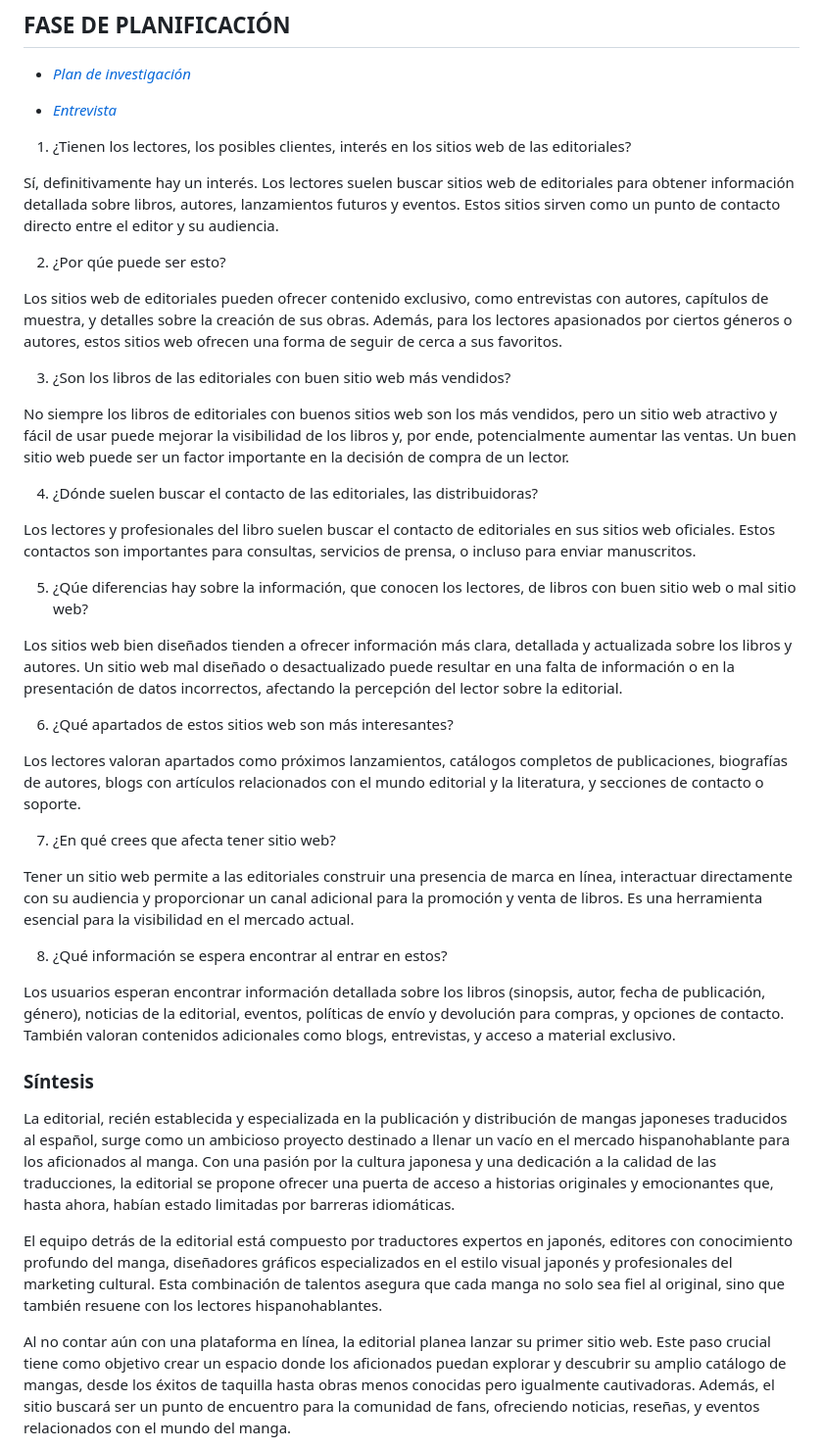
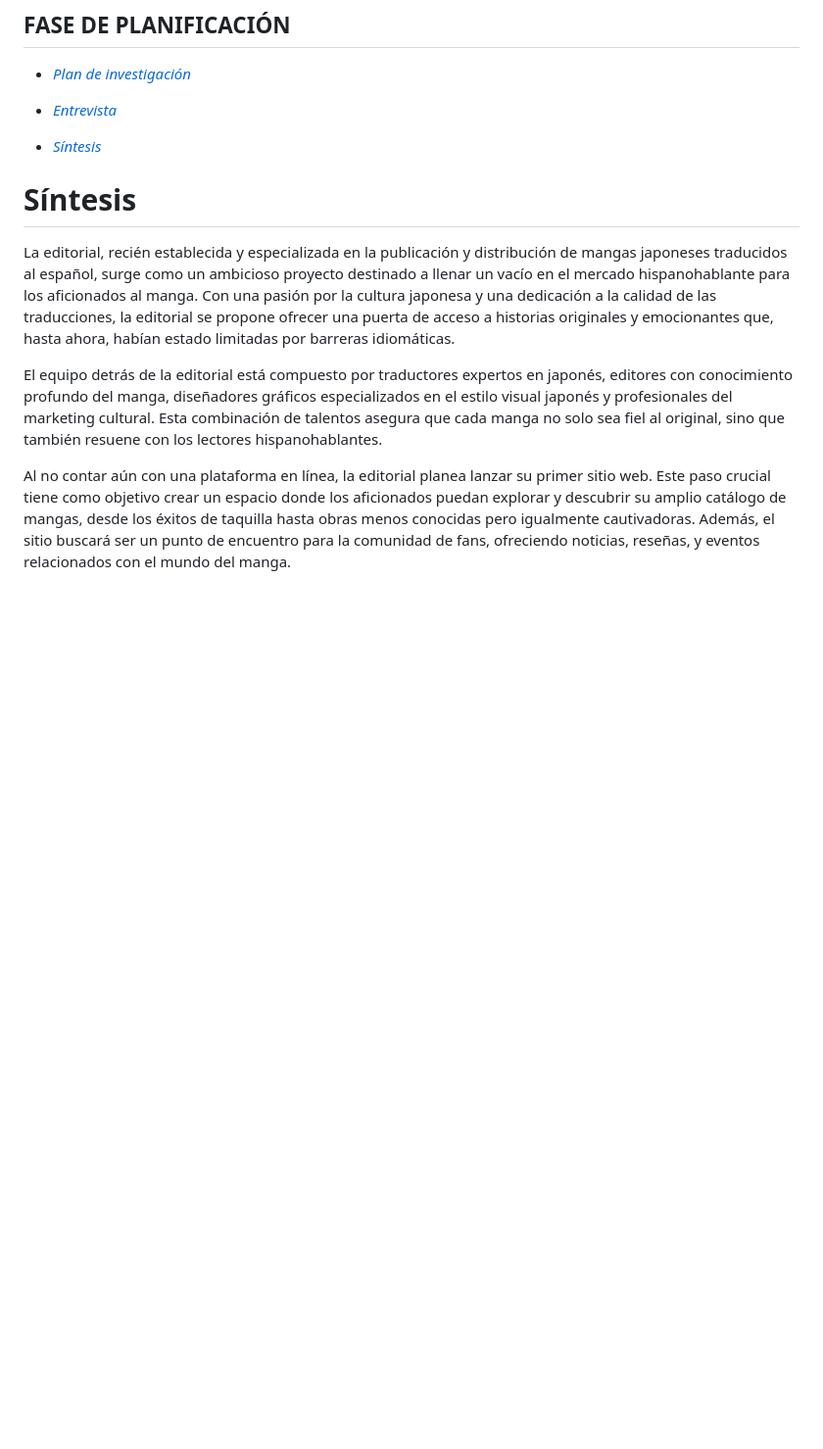
Before and after one commit to Juanan151/SIWEB2024_JuanAntonioTorresDeLaChica, a Markdown page: Documentacion.md, the part around the change. Shown: that part at 98% size. Drawn GitHub-style; blank space fills up the shorter version.

```diff
--- a/Documentacion.md
+++ b/Documentacion.md
@@ -27,40 +27,9 @@ Este proyecto trata sobre la creación de un sitio web para una nueva editorial
 
 -  _[Entrevista](/documentos/entrevista.md)_
 
-  1. ¿Tienen los lectores, los posibles clientes, interés en los sitios web de las editoriales?
+-  _[Síntesis](/documentos/sintesis.md)_
 
-Sí, definitivamente hay un interés. Los lectores suelen buscar sitios web de editoriales para obtener información detallada sobre libros, autores, lanzamientos futuros y eventos. Estos sitios sirven como un punto de contacto directo entre el editor y su audiencia.
-
-  2. ¿Por qúe puede ser esto?
-
-Los sitios web de editoriales pueden ofrecer contenido exclusivo, como entrevistas con autores, capítulos de muestra, y detalles sobre la creación de sus obras. Además, para los lectores apasionados por ciertos géneros o autores, estos sitios web ofrecen una forma de seguir de cerca a sus favoritos.
-
-  3. ¿Son los libros de las editoriales con buen sitio web más vendidos?
-
-No siempre los libros de editoriales con buenos sitios web son los más vendidos, pero un sitio web atractivo y fácil de usar puede mejorar la visibilidad de los libros y, por ende, potencialmente aumentar las ventas. Un buen sitio web puede ser un factor importante en la decisión de compra de un lector.
-
-  4. ¿Dónde suelen buscar el contacto de las editoriales, las distribuidoras?
-
-Los lectores y profesionales del libro suelen buscar el contacto de editoriales en sus sitios web oficiales. Estos contactos son importantes para consultas, servicios de prensa, o incluso para enviar manuscritos.
-
-  5. ¿Qúe diferencias hay sobre la información, que conocen los lectores, de libros con buen sitio web o mal sitio web?
-
-Los sitios web bien diseñados tienden a ofrecer información más clara, detallada y actualizada sobre los libros y autores. Un sitio web mal diseñado o desactualizado puede resultar en una falta de información o en la presentación de datos incorrectos, afectando la percepción del lector sobre la editorial.
-
-  6. ¿Qué apartados de estos sitios web son más interesantes?
-
-Los lectores valoran apartados como próximos lanzamientos, catálogos completos de publicaciones, biografías de autores, blogs con artículos relacionados con el mundo editorial y la literatura, y secciones de contacto o soporte.
-
-  7. ¿En qué crees que afecta tener sitio web?
-
-Tener un sitio web permite a las editoriales construir una presencia de marca en línea, interactuar directamente con su audiencia y proporcionar un canal adicional para la promoción y venta de libros. Es una herramienta esencial para la visibilidad en el mercado actual.
-
-  8. ¿Qué información se espera encontrar al entrar en estos?
-
-Los usuarios esperan encontrar información detallada sobre los libros (sinopsis, autor, fecha de publicación, género), noticias de la editorial, eventos, políticas de envío y devolución para compras, y opciones de contacto. También valoran contenidos adicionales como blogs, entrevistas, y acceso a material exclusivo.
-
-### Síntesis
-
+# Síntesis
 
 La editorial, recién establecida y especializada en la publicación y distribución de mangas japoneses traducidos al español, surge como un ambicioso proyecto destinado a llenar un vacío en el mercado hispanohablante para los aficionados al manga. Con una pasión por la cultura japonesa y una dedicación a la calidad de las traducciones, la editorial se propone ofrecer una puerta de acceso a historias originales y emocionantes que, hasta ahora, habían estado limitadas por barreras idiomáticas.
 
```
